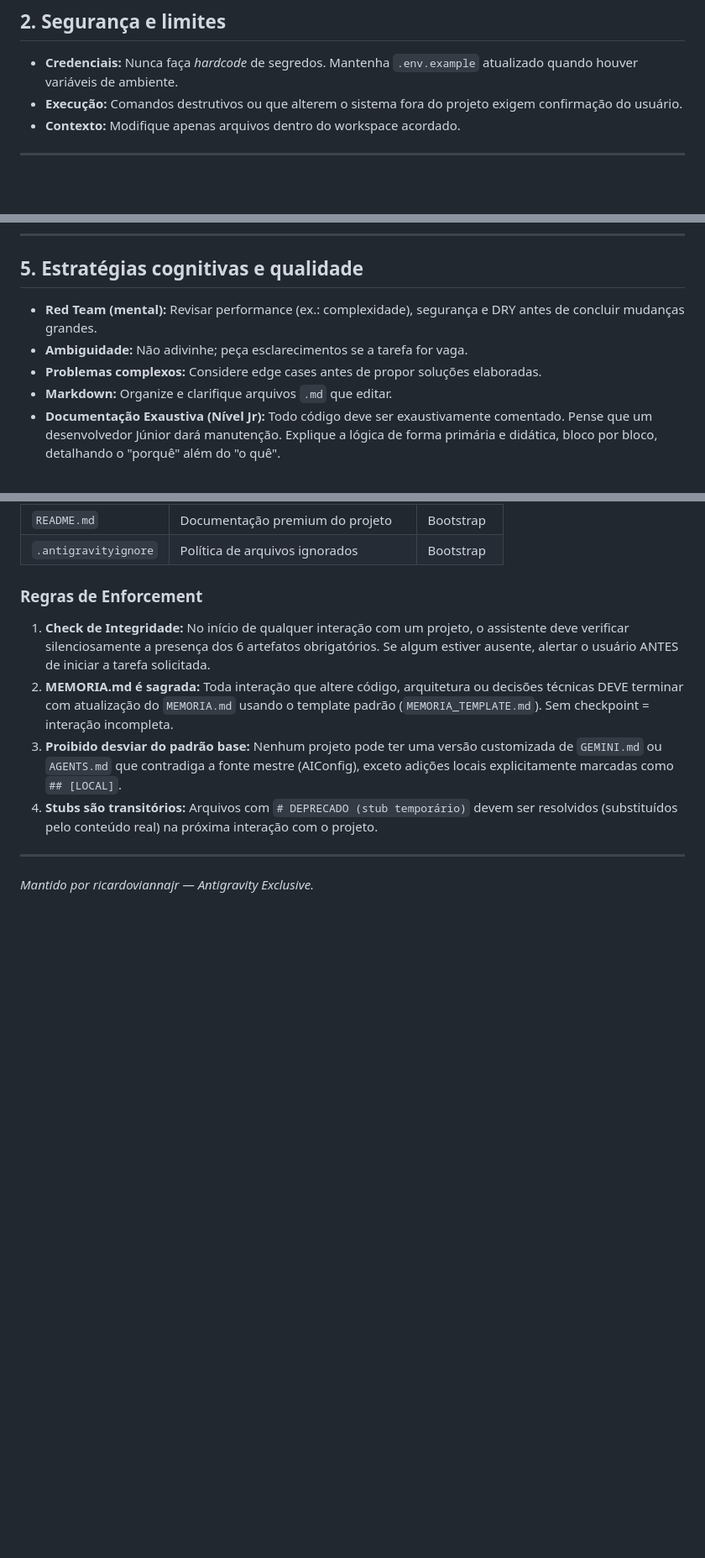
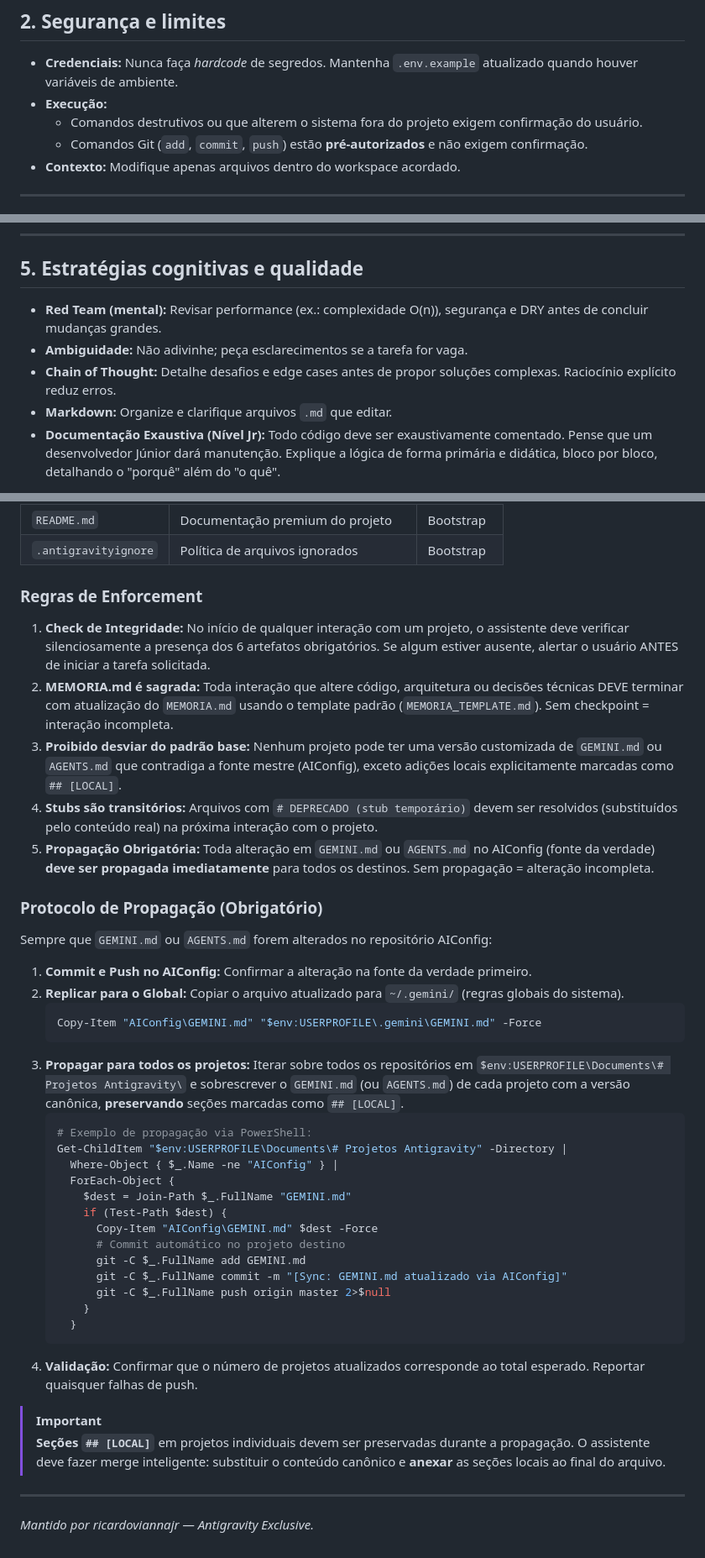
Before and after one commit to ricardoviannajr/Desenvolvimento-Web-Full-Stack, a Markdown page: GEMINI.md, 3 parts joined by grey strips. Shown at 84% size. Drawn GitHub-style; blank space fills up the shorter version.

Commit message:
[Sync: GEMINI.md atualizado via AIConfig]

````diff
--- a/GEMINI.md
+++ b/GEMINI.md
@@ -38,7 +38,9 @@ Regras detalhadas:
 ## 2. Segurança e limites
 
 - **Credenciais:** Nunca faça *hardcode* de segredos. Mantenha `.env.example` atualizado quando houver variáveis de ambiente.
-- **Execução:** Comandos destrutivos ou que alterem o sistema fora do projeto exigem confirmação do usuário.
+- **Execução:**
+    - Comandos destrutivos ou que alterem o sistema fora do projeto exigem confirmação do usuário.
+    - Comandos Git (`add`, `commit`, `push`) estão **pré-autorizados** e não exigem confirmação.
 - **Contexto:** Modifique apenas arquivos dentro do workspace acordado.
 
 ---
@@ -65,9 +67,9 @@ Não é obrigatório “sync-hard” em projetos de aplicação.
 
 ## 5. Estratégias cognitivas e qualidade
 
-- **Red Team (mental):** Revisar performance (ex.: complexidade), segurança e DRY antes de concluir mudanças grandes.
+- **Red Team (mental):** Revisar performance (ex.: complexidade O(n)), segurança e DRY antes de concluir mudanças grandes.
 - **Ambiguidade:** Não adivinhe; peça esclarecimentos se a tarefa for vaga.
-- **Problemas complexos:** Considere edge cases antes de propor soluções elaboradas.
+- **Chain of Thought:** Detalhe desafios e edge cases antes de propor soluções complexas. Raciocínio explícito reduz erros.
 - **Markdown:** Organize e clarifique arquivos `.md` que editar.
 - **Documentação Exaustiva (Nível Jr):** Todo código deve ser exaustivamente comentado. Pense que um desenvolvedor Júnior dará manutenção. Explique a lógica de forma primária e didática, bloco por bloco, detalhando o "porquê" além do "o quê".
 
@@ -144,6 +146,37 @@ O assistente é responsável por verificar e alertar — nunca por ignorar silen
 2. **MEMORIA.md é sagrada:** Toda interação que altere código, arquitetura ou decisões técnicas DEVE terminar com atualização do `MEMORIA.md` usando o template padrão (`MEMORIA_TEMPLATE.md`). Sem checkpoint = interação incompleta.
 3. **Proibido desviar do padrão base:** Nenhum projeto pode ter uma versão customizada de `GEMINI.md` ou `AGENTS.md` que contradiga a fonte mestre (AIConfig), exceto adições locais explicitamente marcadas como `## [LOCAL]`.
 4. **Stubs são transitórios:** Arquivos com `# DEPRECADO (stub temporário)` devem ser resolvidos (substituídos pelo conteúdo real) na próxima interação com o projeto.
+5. **Propagação Obrigatória:** Toda alteração em `GEMINI.md` ou `AGENTS.md` no AIConfig (fonte da verdade) **deve ser propagada imediatamente** para todos os destinos. Sem propagação = alteração incompleta.
+
+### Protocolo de Propagação (Obrigatório)
+
+Sempre que `GEMINI.md` ou `AGENTS.md` forem alterados no repositório AIConfig:
+
+1. **Commit e Push no AIConfig:** Confirmar a alteração na fonte da verdade primeiro.
+2. **Replicar para o Global:** Copiar o arquivo atualizado para `~/.gemini/` (regras globais do sistema).
+   ```powershell
+   Copy-Item "AIConfig\GEMINI.md" "$env:USERPROFILE\.gemini\GEMINI.md" -Force
+   ```
+3. **Propagar para todos os projetos:** Iterar sobre todos os repositórios em `$env:USERPROFILE\Documents\# Projetos Antigravity\` e sobrescrever o `GEMINI.md` (ou `AGENTS.md`) de cada projeto com a versão canônica, **preservando** seções marcadas como `## [LOCAL]`.
+   ```powershell
+   # Exemplo de propagação via PowerShell:
+   Get-ChildItem "$env:USERPROFILE\Documents\# Projetos Antigravity" -Directory |
+     Where-Object { $_.Name -ne "AIConfig" } |
+     ForEach-Object {
+       $dest = Join-Path $_.FullName "GEMINI.md"
+       if (Test-Path $dest) {
+         Copy-Item "AIConfig\GEMINI.md" $dest -Force
+         # Commit automático no projeto destino
+         git -C $_.FullName add GEMINI.md
+         git -C $_.FullName commit -m "[Sync: GEMINI.md atualizado via AIConfig]"
+         git -C $_.FullName push origin master 2>$null
+       }
+     }
+   ```
+4. **Validação:** Confirmar que o número de projetos atualizados corresponde ao total esperado. Reportar quaisquer falhas de push.
+
+> [!IMPORTANT]
+> **Seções `## [LOCAL]`** em projetos individuais devem ser preservadas durante a propagação. O assistente deve fazer merge inteligente: substituir o conteúdo canônico e **anexar** as seções locais ao final do arquivo.
 
 ---
 
````
